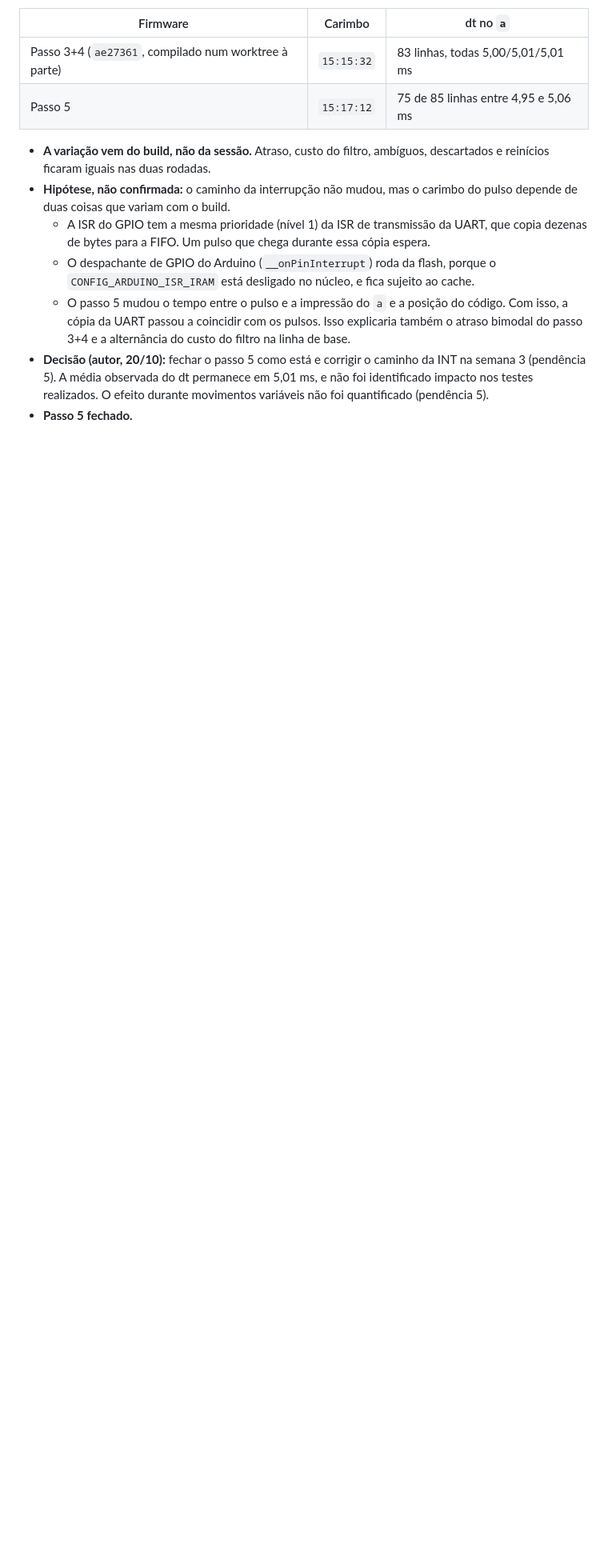
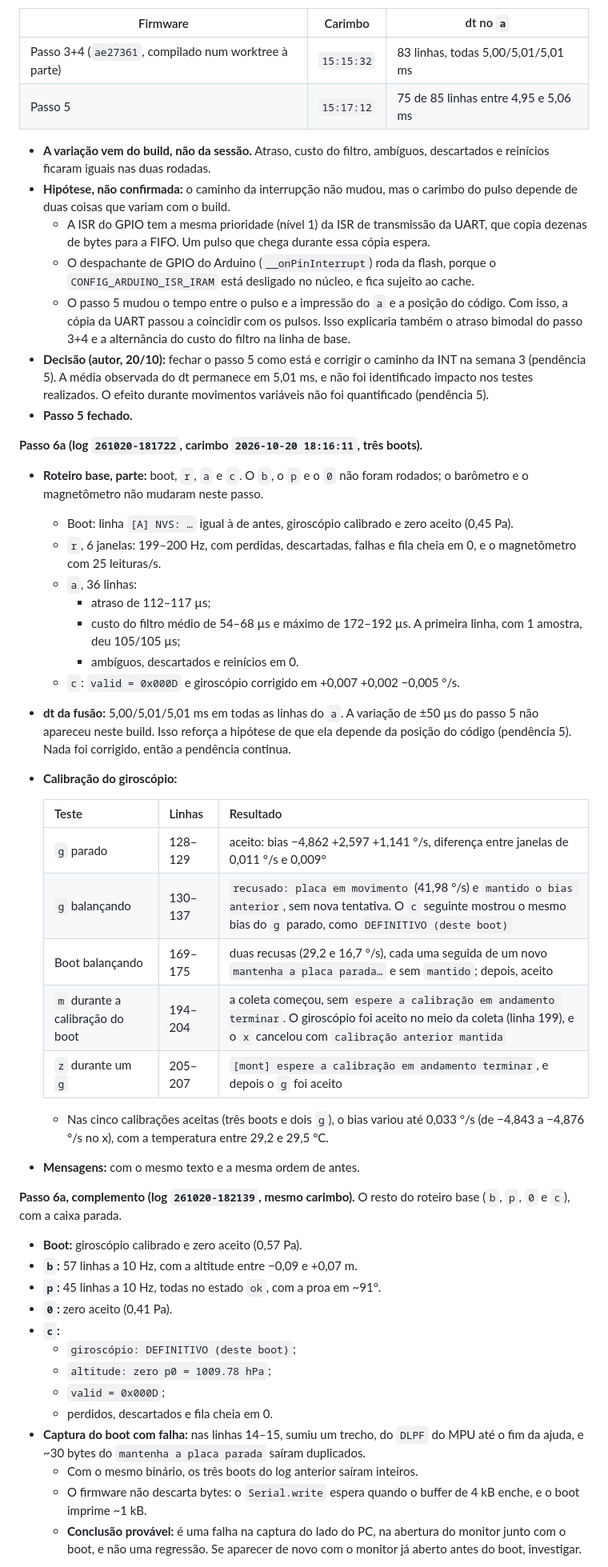
Before and after one commit to rigelsss/attitude-indicator, a Markdown page: docs/refatoracao.md, the part around one of its changes. Shown at 80% size. Rendered like a GitHub page; blank space fills up the shorter version.

Commit message:
docs: registrar validacao da calibracao do giroscopio e ajuste das janelas

```diff
--- a/docs/refatoracao.md
+++ b/docs/refatoracao.md
@@ -226,3 +226,43 @@ O barômetro não voltou até o fim do log: o SDA não foi recolocado, ou ficou
 - **Decisão (autor, 20/10):** fechar o passo 5 como está e corrigir o caminho da INT na semana 3 (pendência 5). A média observada do dt permanece em 5,01 ms, e não foi identificado impacto nos testes realizados. O efeito durante movimentos variáveis não foi quantificado (pendência 5).
 - **Passo 5 fechado.**
 
+**Passo 6a (log `261020-181722`, carimbo `2026-10-20 18:16:11`, três boots).**
+
+- **Roteiro base, parte:** boot, `r`, `a` e `c`. O `b`, o `p` e o `0` não foram rodados; o barômetro e o magnetômetro não mudaram neste passo.
+  - Boot: linha `[A] NVS: …` igual à de antes, giroscópio calibrado e zero aceito (0,45 Pa).
+  - `r`, 6 janelas: 199–200 Hz, com perdidas, descartadas, falhas e fila cheia em 0, e o magnetômetro com 25 leituras/s.
+  - `a`, 36 linhas:
+    - atraso de 112–117 µs;
+    - custo do filtro médio de 54–68 µs e máximo de 172–192 µs. A primeira linha, com 1 amostra, deu 105/105 µs;
+    - ambíguos, descartados e reinícios em 0.
+  - `c`: `valid = 0x000D` e giroscópio corrigido em +0,007 +0,002 −0,005 °/s.
+- **dt da fusão:** 5,00/5,01/5,01 ms em todas as linhas do `a`. A variação de ±50 µs do passo 5 não apareceu neste build. Isso reforça a hipótese de que ela depende da posição do código (pendência 5). Nada foi corrigido, então a pendência continua.
+- **Calibração do giroscópio:**
+
+  | Teste | Linhas | Resultado |
+  |---|---|---|
+  | `g` parado | 128–129 | aceito: bias −4,862 +2,597 +1,141 °/s, diferença entre janelas de 0,011 °/s e 0,009° |
+  | `g` balançando | 130–137 | `recusado: placa em movimento` (41,98 °/s) e `mantido o bias anterior`, sem nova tentativa. O `c` seguinte mostrou o mesmo bias do `g` parado, como `DEFINITIVO (deste boot)` |
+  | Boot balançando | 169–175 | duas recusas (29,2 e 16,7 °/s), cada uma seguida de um novo `mantenha a placa parada…` e sem `mantido`; depois, aceito |
+  | `m` durante a calibração do boot | 194–204 | a coleta começou, sem `espere a calibração em andamento terminar`. O giroscópio foi aceito no meio da coleta (linha 199), e o `x` cancelou com `calibração anterior mantida` |
+  | `z` durante um `g` | 205–207 | `[mont] espere a calibração em andamento terminar`, e depois o `g` foi aceito |
+
+  - Nas cinco calibrações aceitas (três boots e dois `g`), o bias variou até 0,033 °/s (de −4,843 a −4,876 °/s no x), com a temperatura entre 29,2 e 29,5 °C.
+- **Mensagens:** com o mesmo texto e a mesma ordem de antes.
+
+**Passo 6a, complemento (log `261020-182139`, mesmo carimbo).** O resto do roteiro base (`b`, `p`, `0` e `c`), com a caixa parada.
+
+- **Boot:** giroscópio calibrado e zero aceito (0,57 Pa).
+- **`b`:** 57 linhas a 10 Hz, com a altitude entre −0,09 e +0,07 m.
+- **`p`:** 45 linhas a 10 Hz, todas no estado `ok`, com a proa em ~91°.
+- **`0`:** zero aceito (0,41 Pa).
+- **`c`:**
+  - `giroscópio: DEFINITIVO (deste boot)`;
+  - `altitude: zero p0 = 1009.78 hPa`;
+  - `valid = 0x000D`;
+  - perdidos, descartados e fila cheia em 0.
+- **Captura do boot com falha:** nas linhas 14–15, sumiu um trecho, do `DLPF` do MPU até o fim da ajuda, e ~30 bytes do `mantenha a placa parada` saíram duplicados.
+  - Com o mesmo binário, os três boots do log anterior saíram inteiros.
+  - O firmware não descarta bytes: o `Serial.write` espera quando o buffer de 4 kB enche, e o boot imprime ~1 kB.
+  - **Conclusão provável:** é uma falha na captura do lado do PC, na abertura do monitor junto com o boot, e não uma regressão. Se aparecer de novo com o monitor já aberto antes do boot, investigar.
+
```
Also changed, not shown: other parts of docs/refatoracao.md (+21 -1 lines).
